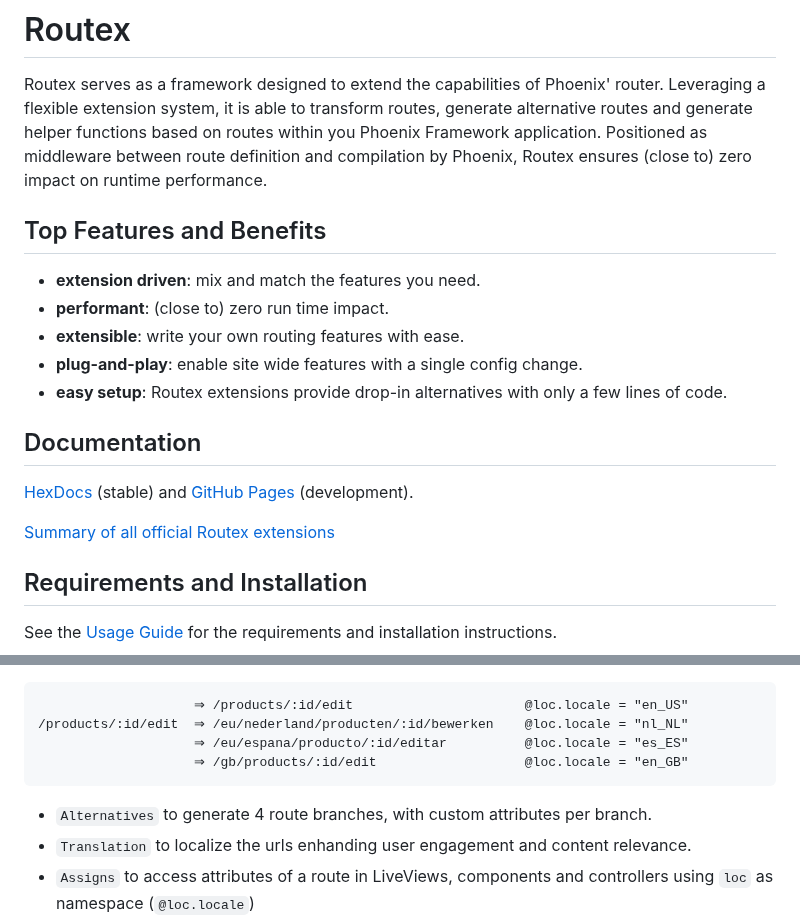
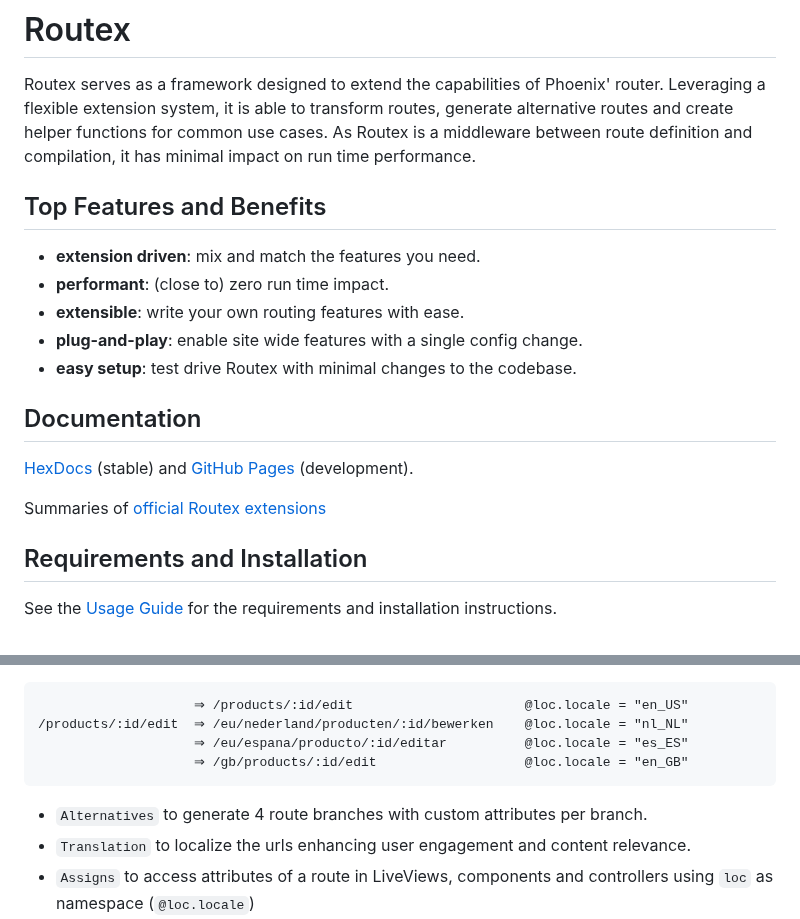
Before and after one commit to BartOtten/routex, a Markdown page: README.md, 2 parts joined by grey strips. Rendered like a GitHub page.

Commit message:
docs(core): update README

```diff
--- a/README.md
+++ b/README.md
@@ -9,10 +9,9 @@
 
 Routex serves as a framework designed to extend the capabilities of Phoenix'
 router. Leveraging a flexible extension system, it is able to transform routes,
-generate alternative routes and generate helper functions based on routes
-within you Phoenix Framework application. Positioned as middleware between route
-definition and compilation by Phoenix, Routex ensures (close to) zero impact on
-runtime performance.
+generate alternative routes and create helper functions for common use cases. As
+Routex is a middleware between route definition and compilation, it has minimal
+impact on run time performance.
 
 ## Top Features and Benefits
 
@@ -20,7 +19,7 @@ runtime performance.
 - **performant**: (close to) zero run time impact.
 - **extensible**: write your own routing features with ease.
 - **plug-and-play**: enable site wide features with a single config change.
-- **easy setup**: Routex extensions provide drop-in alternatives with only a few lines of code.
+- **easy setup**: test drive Routex with minimal changes to the codebase.
 
 
 ## Documentation
@@ -28,7 +27,7 @@ runtime performance.
 [HexDocs](https://hexdocs.pm/routex) (stable) and [GitHub
 Pages](https://bartotten.github.io/routex) (development).
 
-[Summary of all official Routex extensions](#extensions)
+Summaries of [official Routex extensions](#extensions)
 
 
 ## Requirements and Installation
@@ -49,8 +48,8 @@ a few of the included extensions: `Alternatives`, `Translations`, `Assigns` and
                         ⇒ /eu/espana/producto/:id/editar          @loc.locale = "es_ES"
                         ⇒ /gb/products/:id/edit                   @loc.locale = "en_GB"
 
-- `Alternatives` to generate 4 route branches, with custom attributes per branch.
-- `Translation` to localize the urls enhanding user engagement and content relevance.
+- `Alternatives` to generate 4 route branches with custom attributes per branch.
+- `Translation` to localize the urls enhancing user engagement and content relevance.
 - `Assigns` to access attributes of a route in LiveViews, components and
   controllers using `loc` as namespace (`@loc.locale`)
 - `Verified Routes` to keep  `~p"/products/#{product}/edit"` in templates. At run-time the route is
```
